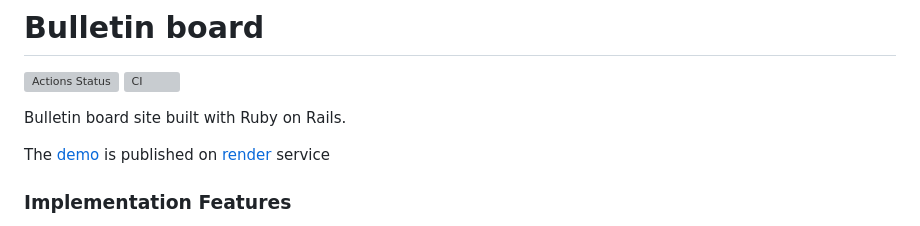
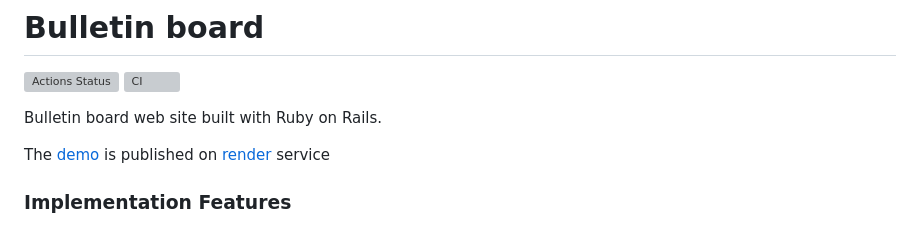
Before and after one commit to kitXIII/rails-project-65, a Markdown page: README.md, the part around the change. Drawn GitHub-style; grey boxes are pictures that could not be loaded.

```diff
--- a/README.md
+++ b/README.md
@@ -3,7 +3,7 @@
 [![Actions Status](https://github.com/kitXIII/rails-project-65/actions/workflows/hexlet-check.yml/badge.svg)](https://github.com/kitXIII/rails-project-65/actions)
 [![CI](https://github.com/kitXIII/rails-project-65/actions/workflows/ci.yml/badge.svg?branch=main)](https://github.com/kitXIII/rails-project-65/actions/workflows/ci.yml)
 
-Bulletin board site built with Ruby on Rails.
+Bulletin board web site built with Ruby on Rails.
 
 The [demo](https://kit-bulletins-board.onrender.com) is published on [render](https://render.com/) service
 
```
